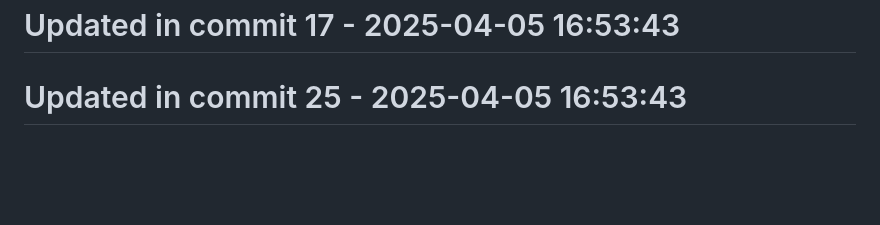
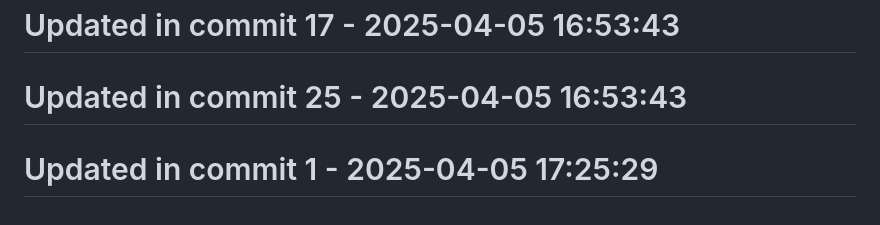
Before and after one commit to llamasearchai/llamafrontend, a Markdown page: README.md, the part around the change. Rendered like a GitHub page; blank space fills up the shorter version.

```diff
--- a/README.md
+++ b/README.md
@@ -132,3 +132,5 @@ MIT
 # Updated in commit 17 - 2025-04-05 16:53:43
 
 # Updated in commit 25 - 2025-04-05 16:53:43
+
+# Updated in commit 1 - 2025-04-05 17:25:29
```
